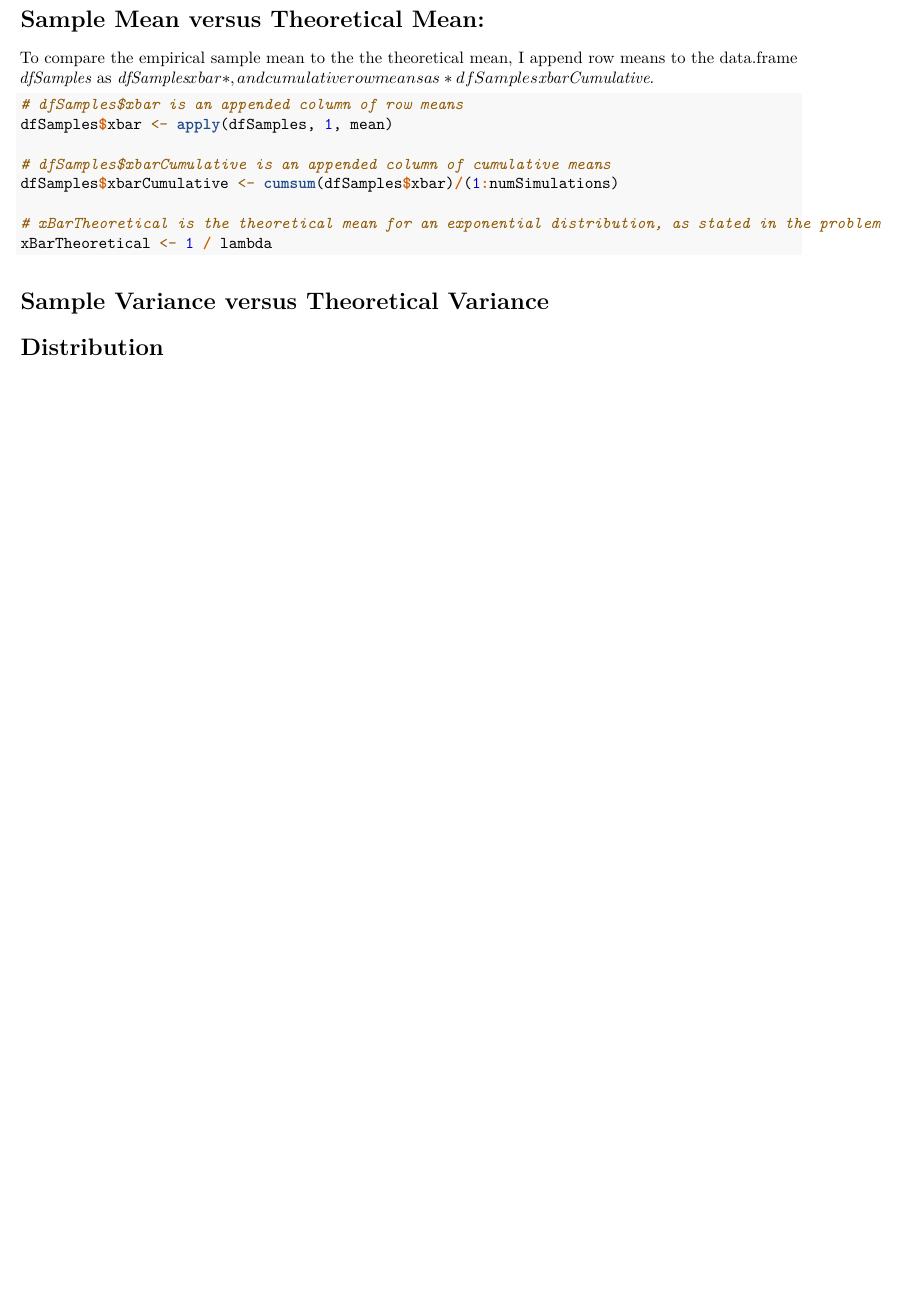
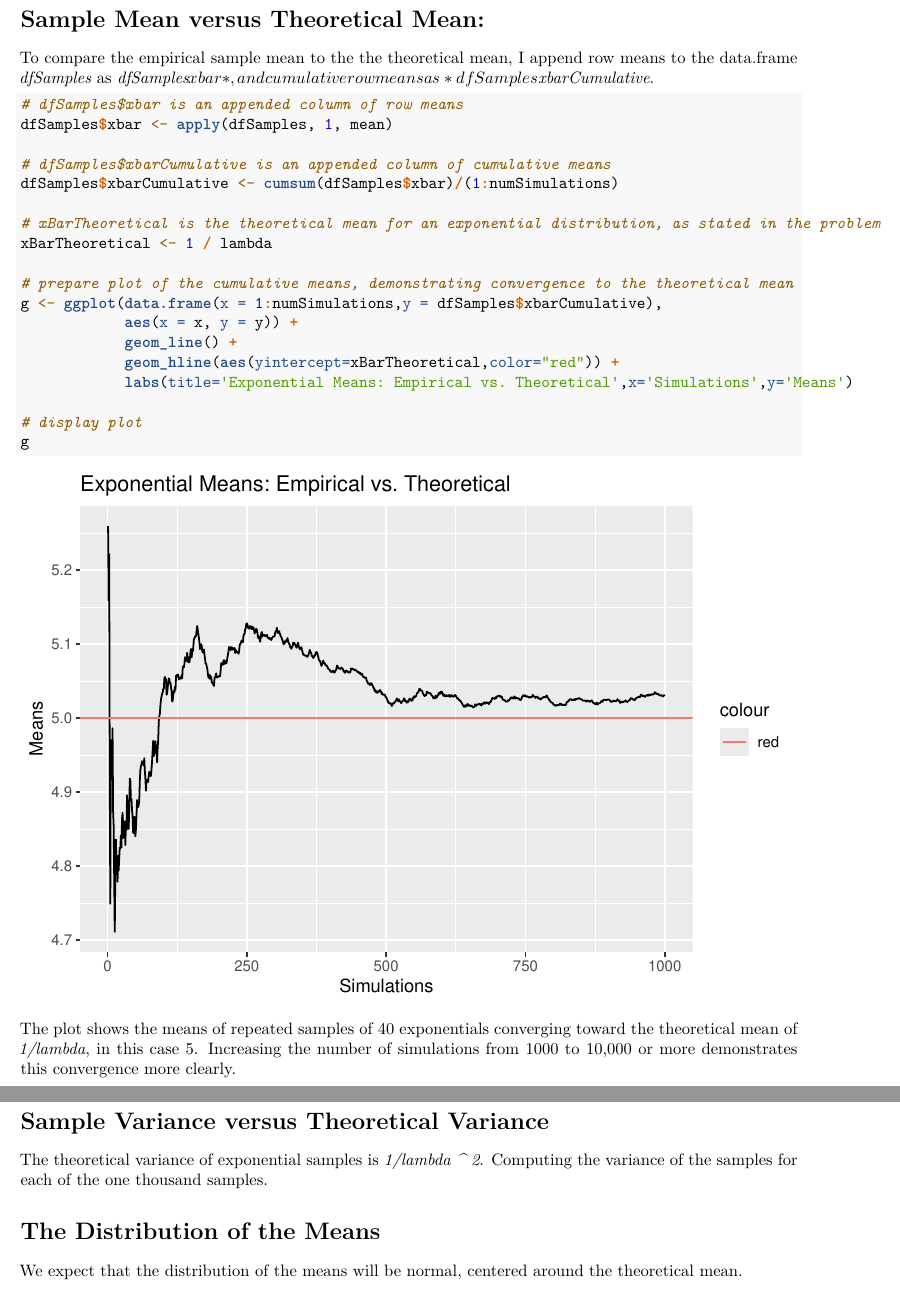
Before and after one commit to cvanhasselt/InferenceProject, an R Markdown document (Project1.rmd): part of page 2 of 2 before the commit and two parts of pages 2 and 3 of 3 after it, the two joined at a grey line, cut so that both start at the same text, the shorter picture padded with empty space. Rendered offline with R 4.5, knitr and Pandoc, then LaTeX, with nearby package versions; code that draws random numbers runs with fixed seeds of ours.

Commit message:
added first analysis plot

````diff
--- a/Project1.rmd
+++ b/Project1.rmd
@@ -66,11 +68,25 @@ dfSamples$xbarCumulative <- cumsum(dfSamples$xbar)/(1:numSimulations)
 # xBarTheoretical is the theoretical mean for an exponential distribution, as stated in the problem
 xBarTheoretical <- 1 / lambda
 
+# prepare plot of the cumulative means, demonstrating convergence to the theoretical mean
+g <- ggplot(data.frame(x = 1:numSimulations,y = dfSamples$xbarCumulative),
+            aes(x = x, y = y)) +
+            geom_line() +
+            geom_hline(aes(yintercept=xBarTheoretical,color="red")) +
+            labs(title='Exponential Means: Empirical vs. Theoretical',x='Simulations',y='Means')
+
+# display plot
+g
 
 ```
 
+The plot shows the means of repeated samples of 40 exponentials converging toward the
+theoretical mean of *1/lambda*, in this case 5. Increasing the number of simulations from 1000 to 10,000 or more demonstrates this convergence more clearly.
+
 # Sample Variance versus Theoretical Variance
 
+The theoretical variance of exponential samples is *1/lambda ^ 2*.   Computing the variance of the samples for each of the one thousand samples.
 
+# The Distribution of the Means
 
-# Distribution
+We expect that the distribution of the means will be normal, centered around the theoretical mean.
````
Also changed, not shown: Project1.rmd (2 more changed lines).
